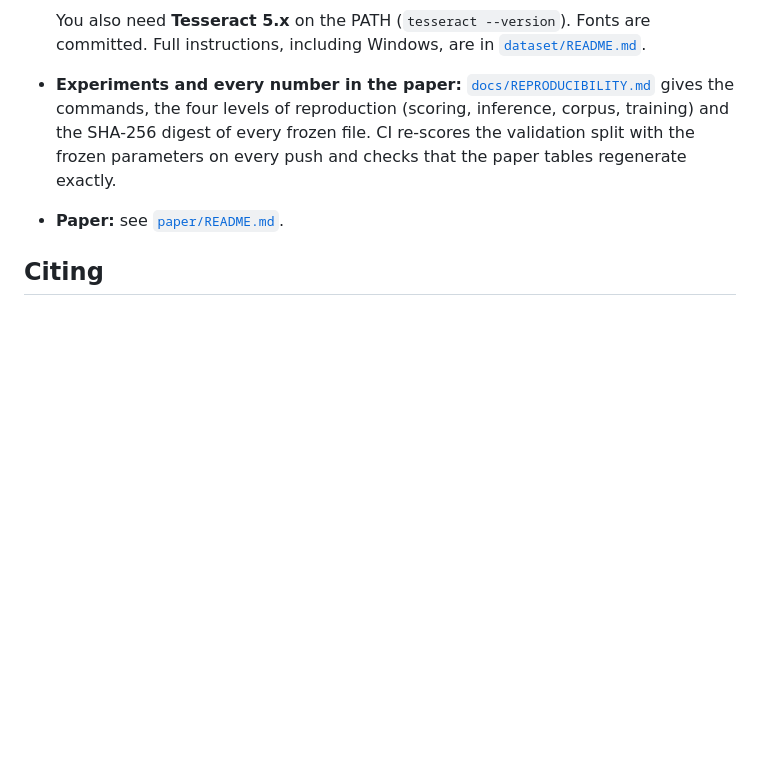
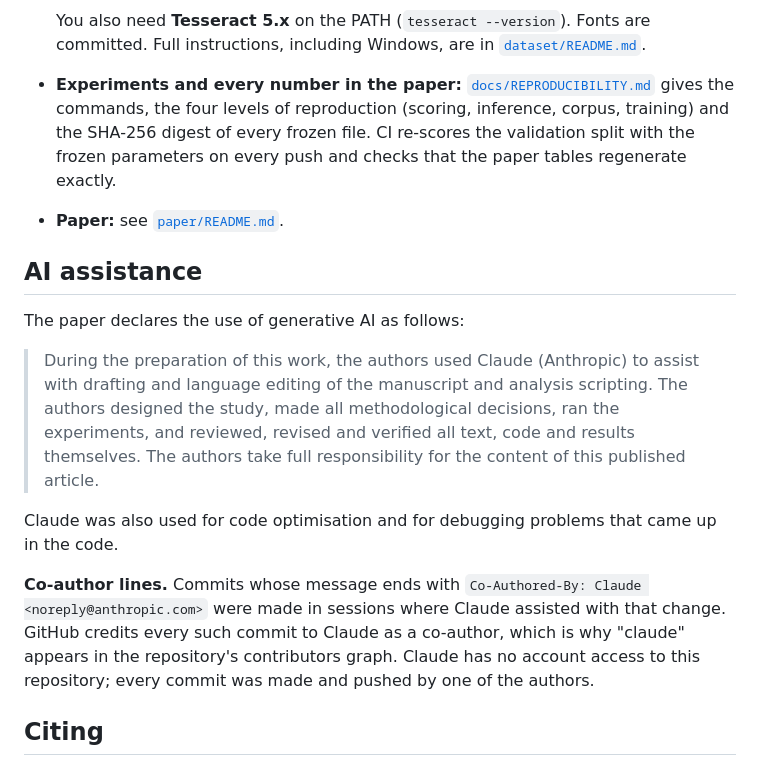
Before and after one commit to ananya-csai/aadhaar-pan-structure-aware, a Markdown page: README.md, the part around the change. Drawn GitHub-style; blank space fills up the shorter version.

Commit message:
README: AI-assistance note (#34)
* README: AI-assistance note (matches the paper's declaration)

* README: AI-assistance note with the paper's declaration and the co-author lines explained

```diff
--- a/README.md
+++ b/README.md
@@ -149,6 +149,27 @@ supports.
   regenerate exactly.
 * **Paper:** see [`paper/README.md`](paper/README.md).
 
+## AI assistance
+
+The paper declares the use of generative AI as follows:
+
+> During the preparation of this work, the authors used Claude (Anthropic) to
+> assist with drafting and language editing of the manuscript and analysis
+> scripting. The authors designed the study, made all methodological
+> decisions, ran the experiments, and reviewed, revised and verified all text,
+> code and results themselves. The authors take full responsibility for the
+> content of this published article.
+
+Claude was also used for code optimisation and for debugging problems that
+came up in the code.
+
+**Co-author lines.** Commits whose message ends with
+`Co-Authored-By: Claude <noreply@anthropic.com>` were made in sessions where
+Claude assisted with that change. GitHub credits every such commit to Claude
+as a co-author, which is why "claude" appears in the repository's
+contributors graph. Claude has no account access to this repository; every
+commit was made and pushed by one of the authors.
+
 ## Citing
 
 See [`CITATION.cff`](CITATION.cff). When citing the dataset, cite the
```
